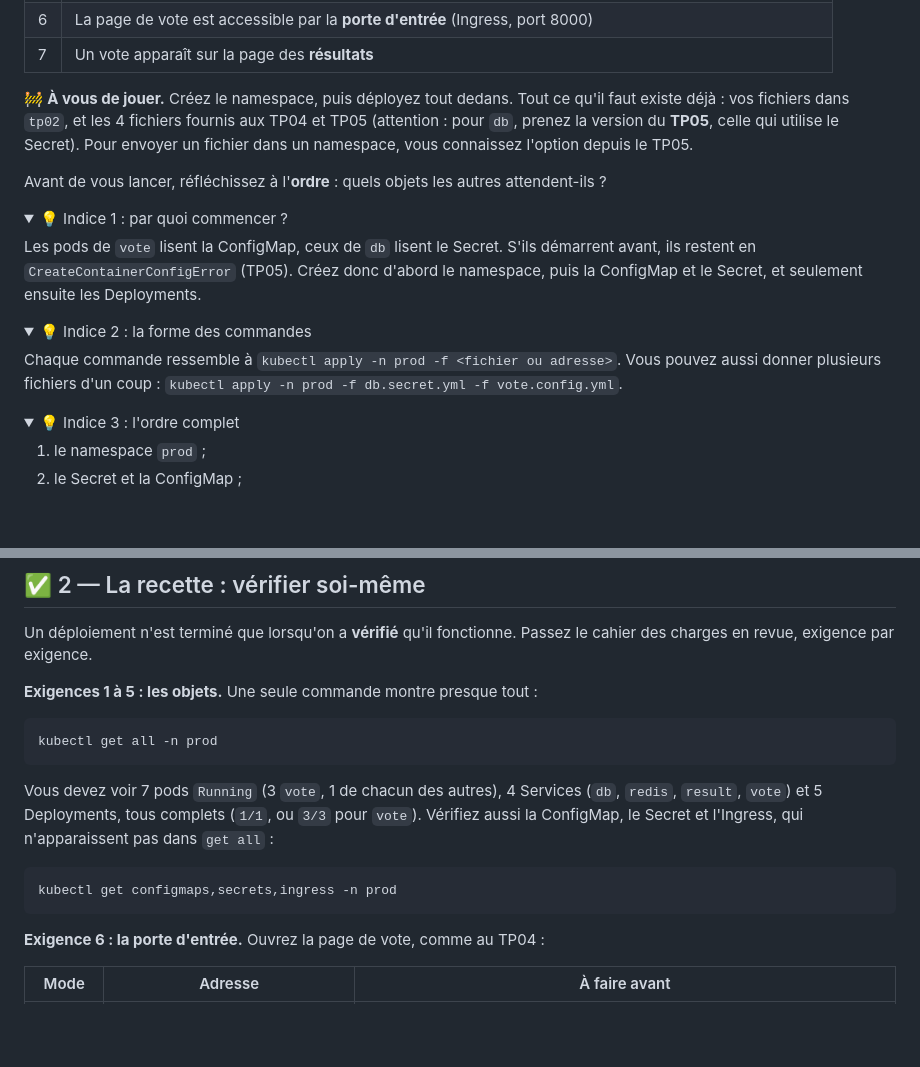
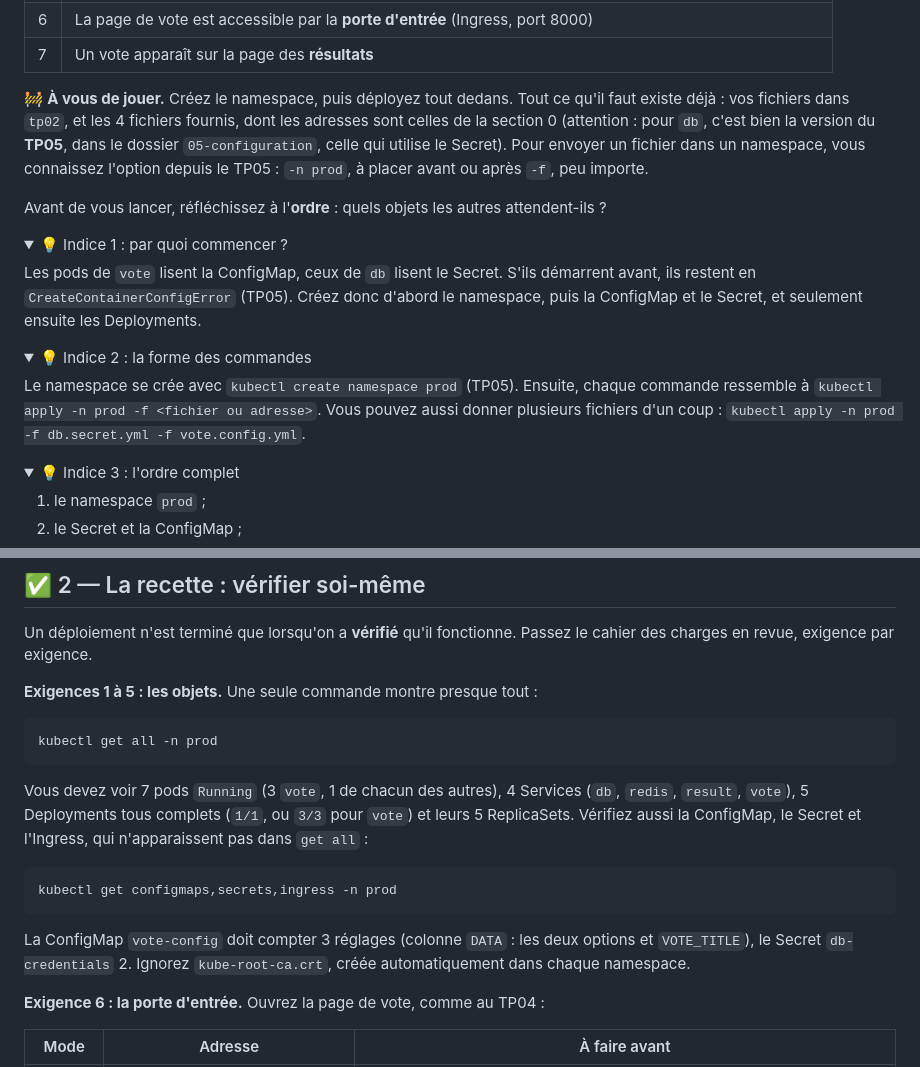
Before and after one commit to bngams/kube-overview-labs, a Markdown page: labs/07-mission-finale/README.md, 2 parts joined by grey strips. Drawn GitHub-style; folded sections open; blank space fills up the shorter version.

````diff
--- a/labs/07-mission-finale/README.md
+++ b/labs/07-mission-finale/README.md
@@ -52,7 +54,7 @@ Voici le **cahier des charges** de la mise en production, tel qu'un chef de proj
 | 6 | La page de vote est accessible par la **porte d'entrée** (Ingress, port 8000) |
 | 7 | Un vote apparaît sur la page des **résultats** |
 
-🚧 **À vous de jouer.** Créez le namespace, puis déployez tout dedans. Tout ce qu'il faut existe déjà : vos fichiers dans `tp02`, et les 4 fichiers fournis aux TP04 et TP05 (attention : pour `db`, prenez la version du **TP05**, celle qui utilise le Secret). Pour envoyer un fichier dans un namespace, vous connaissez l'option depuis le TP05.
+🚧 **À vous de jouer.** Créez le namespace, puis déployez tout dedans. Tout ce qu'il faut existe déjà : vos fichiers dans `tp02`, et les 4 fichiers fournis, dont les adresses sont celles de la section 0 (attention : pour `db`, c'est bien la version du **TP05**, dans le dossier `05-configuration`, celle qui utilise le Secret). Pour envoyer un fichier dans un namespace, vous connaissez l'option depuis le TP05 : `-n prod`, à placer avant ou après `-f`, peu importe.
 
 Avant de vous lancer, réfléchissez à l'**ordre** : quels objets les autres attendent-ils ?
 
@@ -66,7 +68,7 @@ Les pods de `vote` lisent la ConfigMap, ceux de `db` lisent le Secret. S'ils dé
 <details>
 <summary>💡 Indice 2 : la forme des commandes</summary>
 
-Chaque commande ressemble à `kubectl apply -n prod -f <fichier ou adresse>`. Vous pouvez aussi donner plusieurs fichiers d'un coup : `kubectl apply -n prod -f db.secret.yml -f vote.config.yml`.
+Le namespace se crée avec `kubectl create namespace prod` (TP05). Ensuite, chaque commande ressemble à `kubectl apply -n prod -f <fichier ou adresse>`. Vous pouvez aussi donner plusieurs fichiers d'un coup : `kubectl apply -n prod -f db.secret.yml -f vote.config.yml`.
 
 </details>
 
@@ -93,11 +95,13 @@ Un déploiement n'est terminé que lorsqu'on a **vérifié** qu'il fonctionne. P
 kubectl get all -n prod
 ```
 
-Vous devez voir 7 pods `Running` (3 `vote`, 1 de chacun des autres), 4 Services (`db`, `redis`, `result`, `vote`) et 5 Deployments, tous complets (`1/1`, ou `3/3` pour `vote`). Vérifiez aussi la ConfigMap, le Secret et l'Ingress, qui n'apparaissent pas dans `get all` :
+Vous devez voir 7 pods `Running` (3 `vote`, 1 de chacun des autres), 4 Services (`db`, `redis`, `result`, `vote`), 5 Deployments tous complets (`1/1`, ou `3/3` pour `vote`) et leurs 5 ReplicaSets. Vérifiez aussi la ConfigMap, le Secret et l'Ingress, qui n'apparaissent pas dans `get all` :
 
 ```bash
 kubectl get configmaps,secrets,ingress -n prod
 ```
+
+La ConfigMap `vote-config` doit compter 3 réglages (colonne `DATA` : les deux options et `VOTE_TITLE`), le Secret `db-credentials` 2. Ignorez `kube-root-ca.crt`, créée automatiquement dans chaque namespace.
 
 **Exigence 6 : la porte d'entrée.** Ouvrez la page de vote, comme au TP04 :
 
````
Also changed, not shown: other parts of labs/07-mission-finale/README.md (+35 -28 lines).
